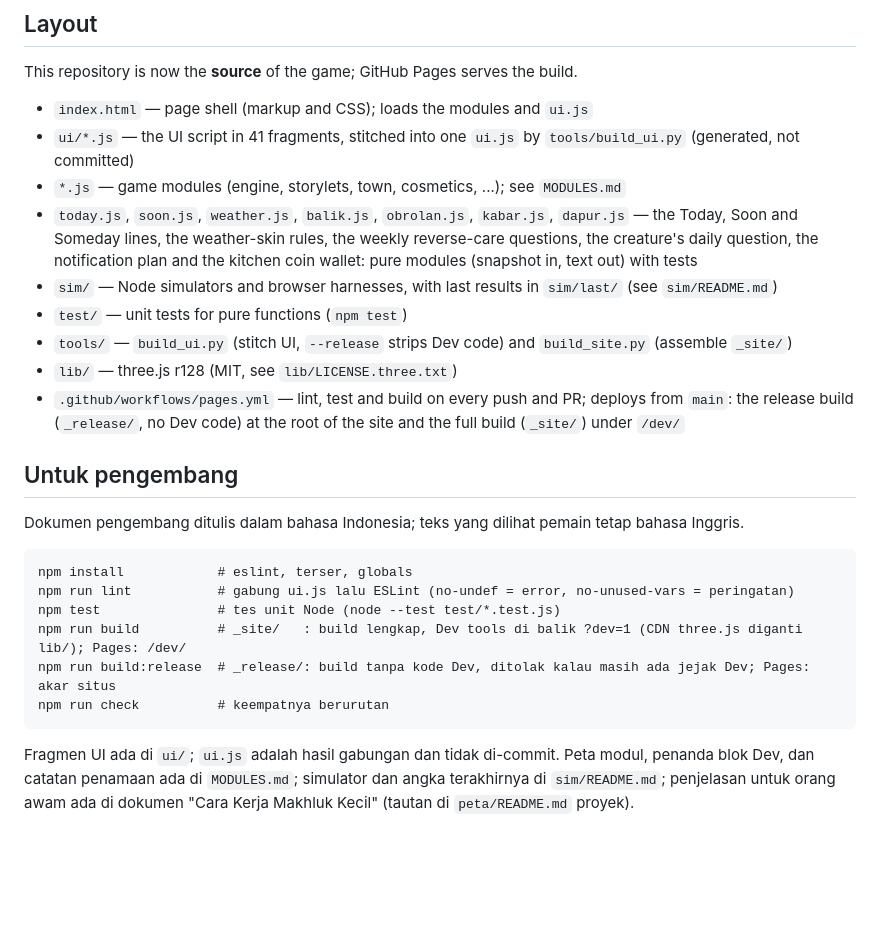
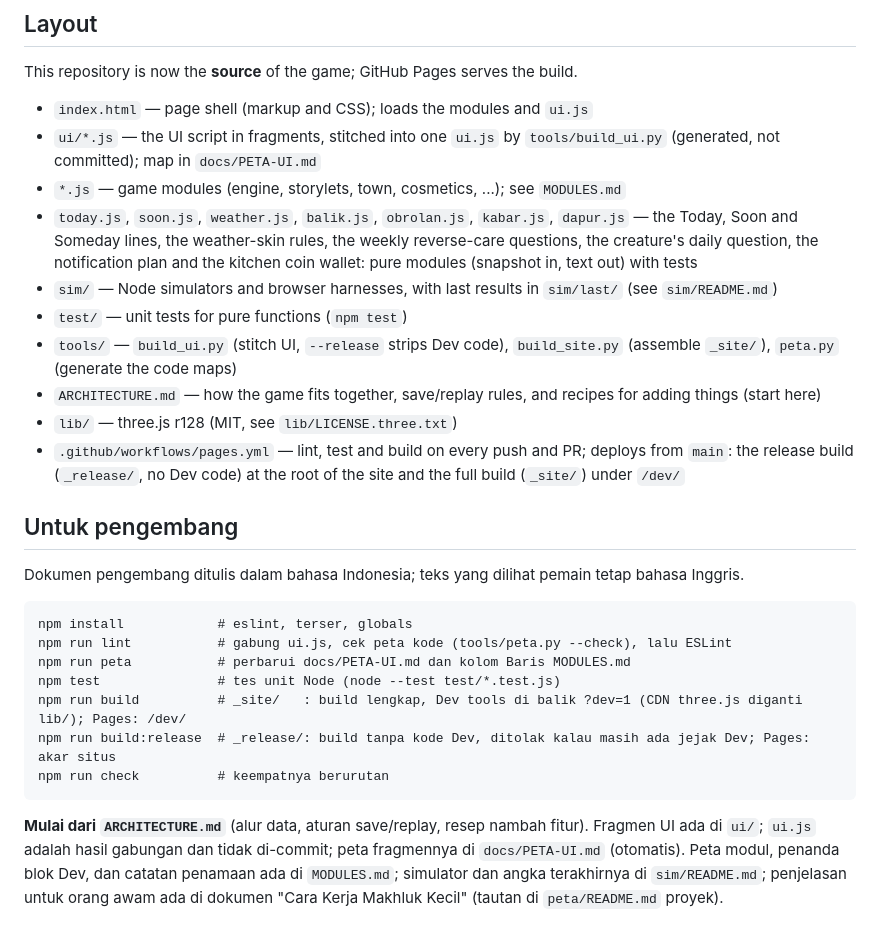
Before and after one commit to Irf4n-Muhammad/simul-game, a Markdown page: README.md, the part around the change. GitHub-like rendering; blank space fills up the shorter version.

````diff
--- a/README.md
+++ b/README.md
@@ -34,13 +34,14 @@ keep separate saves. If you already started in the browser, use **Back up** ther
 This repository is now the **source** of the game; GitHub Pages serves the build.
 
 - `index.html` — page shell (markup and CSS); loads the modules and `ui.js`
-- `ui/*.js` — the UI script in 41 fragments, stitched into one `ui.js` by `tools/build_ui.py` (generated, not committed)
+- `ui/*.js` — the UI script in fragments, stitched into one `ui.js` by `tools/build_ui.py` (generated, not committed); map in `docs/PETA-UI.md`
 - `*.js` — game modules (engine, storylets, town, cosmetics, ...); see `MODULES.md`
 - `today.js`, `soon.js`, `weather.js`, `balik.js`, `obrolan.js`, `kabar.js`, `dapur.js` — the Today, Soon and Someday lines, the weather-skin rules, the
   weekly reverse-care questions, the creature's daily question, the notification plan and the kitchen coin wallet: pure modules (snapshot in, text out) with tests
 - `sim/` — Node simulators and browser harnesses, with last results in `sim/last/` (see `sim/README.md`)
 - `test/` — unit tests for pure functions (`npm test`)
-- `tools/` — `build_ui.py` (stitch UI, `--release` strips Dev code) and `build_site.py` (assemble `_site/`)
+- `tools/` — `build_ui.py` (stitch UI, `--release` strips Dev code), `build_site.py` (assemble `_site/`), `peta.py` (generate the code maps)
+- `ARCHITECTURE.md` — how the game fits together, save/replay rules, and recipes for adding things (start here)
 - `lib/` — three.js r128 (MIT, see `lib/LICENSE.three.txt`)
 - `.github/workflows/pages.yml` — lint, test and build on every push and PR; deploys from `main`: the release build (`_release/`, no Dev
   code) at the root of the site and the full build (`_site/`) under `/dev/`
@@ -51,13 +52,14 @@ Dokumen pengembang ditulis dalam bahasa Indonesia; teks yang dilihat pemain teta
 
 ```
 npm install            # eslint, terser, globals
-npm run lint           # gabung ui.js lalu ESLint (no-undef = error, no-unused-vars = peringatan)
+npm run lint           # gabung ui.js, cek peta kode (tools/peta.py --check), lalu ESLint
+npm run peta           # perbarui docs/PETA-UI.md dan kolom Baris MODULES.md
 npm test               # tes unit Node (node --test test/*.test.js)
 npm run build          # _site/   : build lengkap, Dev tools di balik ?dev=1 (CDN three.js diganti lib/); Pages: /dev/
 npm run build:release  # _release/: build tanpa kode Dev, ditolak kalau masih ada jejak Dev; Pages: akar situs
 npm run check          # keempatnya berurutan
 ```
 
-Fragmen UI ada di `ui/`; `ui.js` adalah hasil gabungan dan tidak di-commit. Peta modul, penanda blok Dev, dan catatan penamaan ada
+**Mulai dari `ARCHITECTURE.md`** (alur data, aturan save/replay, resep nambah fitur). Fragmen UI ada di `ui/`; `ui.js` adalah hasil gabungan dan tidak di-commit; peta fragmennya di `docs/PETA-UI.md` (otomatis). Peta modul, penanda blok Dev, dan catatan penamaan ada
 di `MODULES.md`; simulator dan angka terakhirnya di `sim/README.md`; penjelasan untuk orang awam ada di dokumen
 "Cara Kerja Makhluk Kecil" (tautan di `peta/README.md` proyek).
````
Also changed, not shown: ARCHITECTURE.md (added, +160 -0 lines), CLAUDE.md (added, +22 -0 lines).
